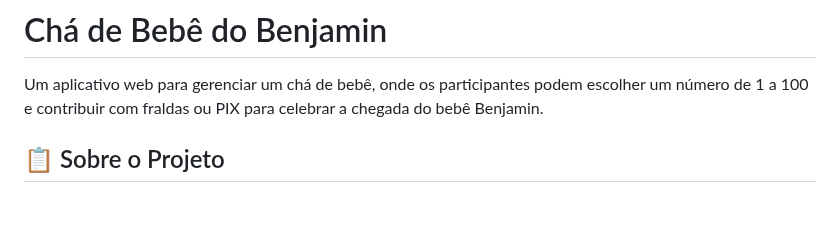
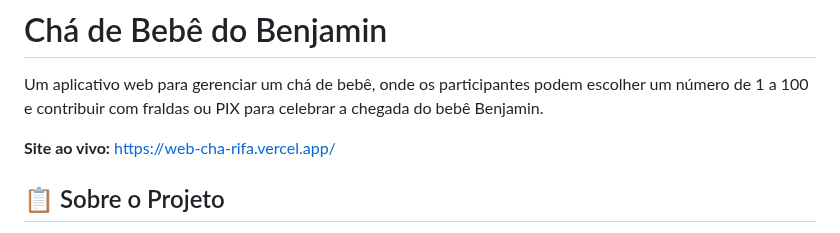
Before and after one commit to developedbyBob/web-cha-rifa, a Markdown page: README.md, the part around the change. GitHub-like rendering; blank space fills up the shorter version.

Commit message:
add link

```diff
--- a/README.md
+++ b/README.md
@@ -1,6 +1,8 @@
 # Chá de Bebê do Benjamin
 
 Um aplicativo web para gerenciar um chá de bebê, onde os participantes podem escolher um número de 1 a 100 e contribuir com fraldas ou PIX para celebrar a chegada do bebê Benjamin.
+
+**Site ao vivo:** [https://web-cha-rifa.vercel.app/](https://web-cha-rifa.vercel.app/)
 
 ## 📋 Sobre o Projeto
 
```
